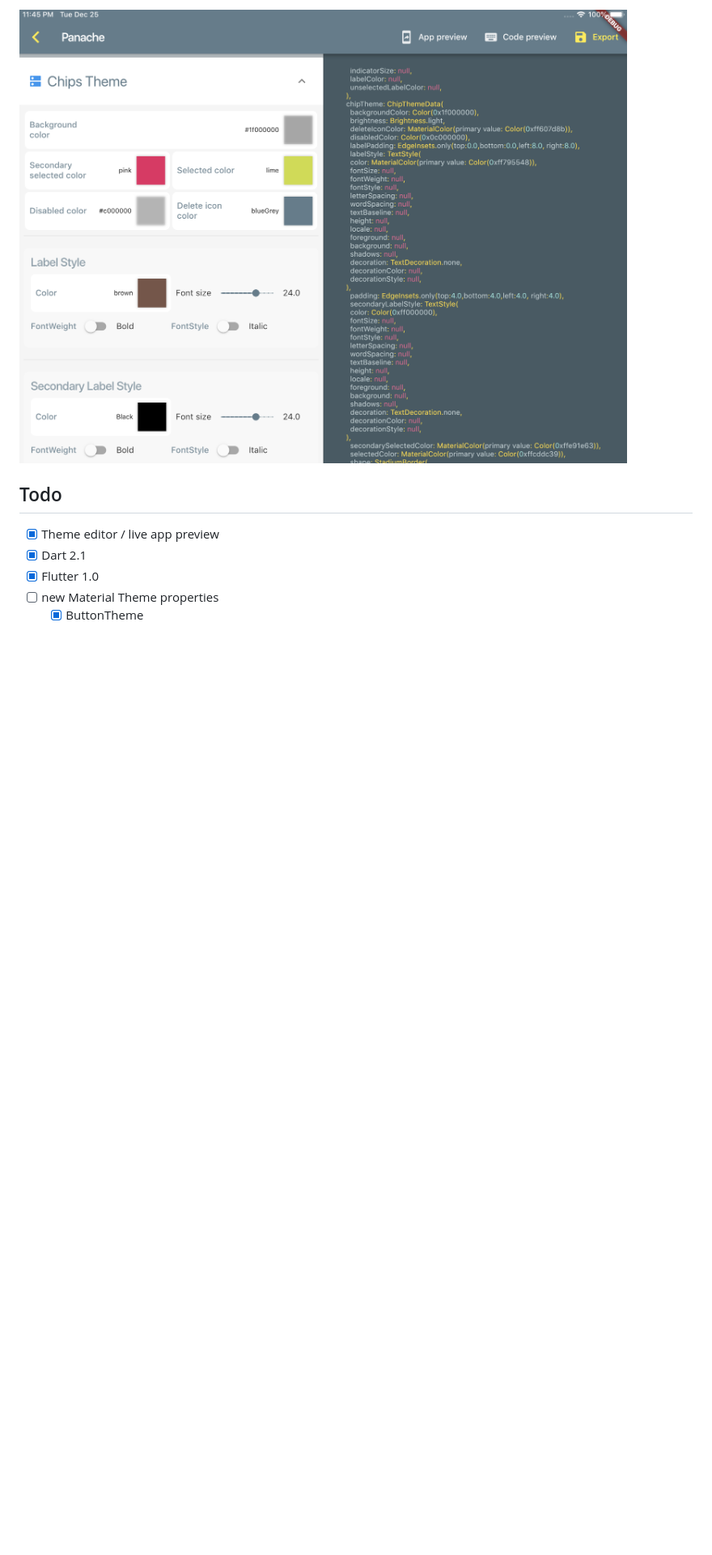
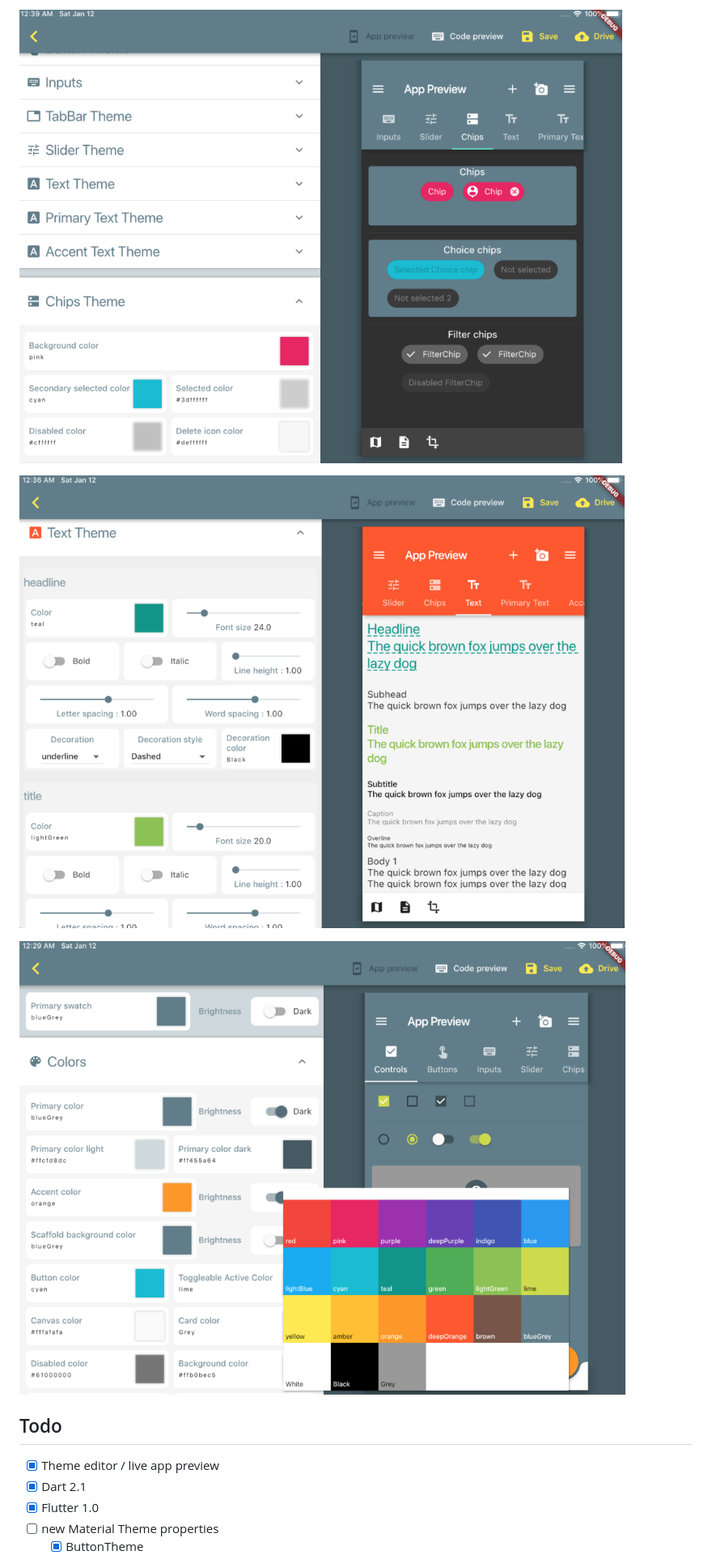
Before and after one commit to rxlabz/panache, a Markdown page: README.md, the part around the change printed below. Shown: that part at 81% size. GitHub-like rendering; pictures changed too: docs/screenshot.png (added), docs/screenshot2.png (added), docs/screenshot3.png (added); blank space fills up the shorter version.

```diff
--- a/README.md
+++ b/README.md
@@ -6,5 +6,9 @@ A [Flutter Material Theme](https://docs.flutter.io/flutter/material/ThemeData-cl
 
-![screenshot2](screenshot2.png)
+![screenshot](docs/screenshot.png)
+
+![screenshot2](docs/screenshot2.png)
+
+![screenshot3](docs/screenshot3.png)
 
 ## Todo
 
```
Also changed, not shown: other parts of README.md (+3 -3 lines), docs/home.png (added), screenshot.png (deleted).
